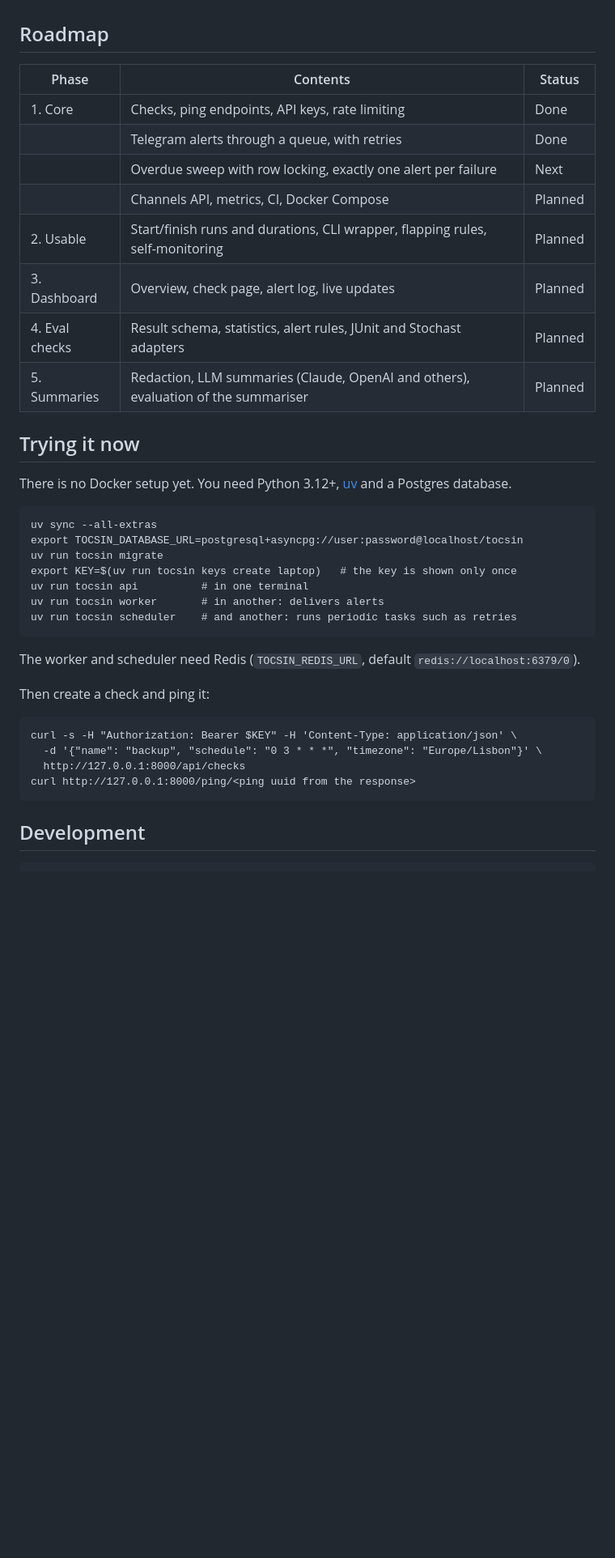
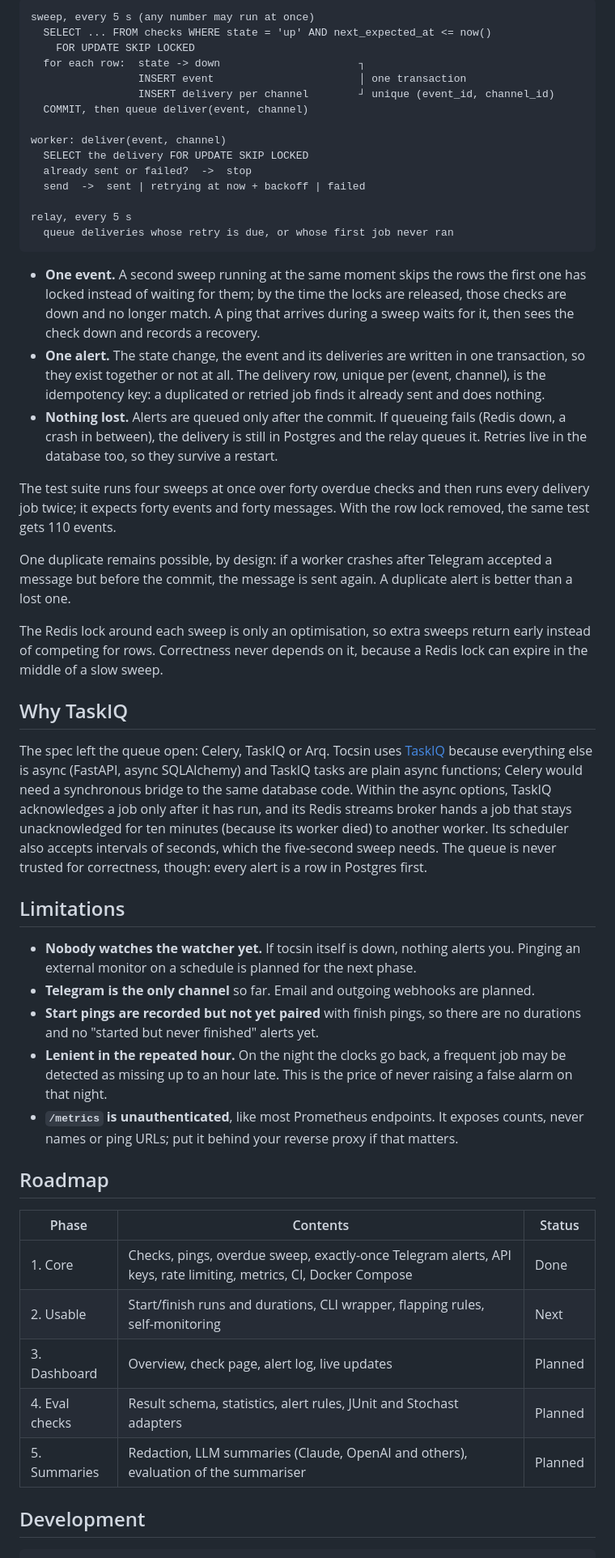
Before and after one commit to PoderosoVitao/Tocsin, a Markdown page: README.md, the part around one of its changes. Shown at 81% size. Rendered like a GitHub page; blank space fills up the shorter version.

Commit message:
docs: describe the finished core, the exactly-once design and the queue choice

````diff
--- a/README.md
+++ b/README.md
@@ -46,42 +91,76 @@ Tocsin is built for scheduled AI work, where "it ran" isn't enough:
+```
+sweep, every 5 s (any number may run at once)
+  SELECT ... FROM checks WHERE state = 'up' AND next_expected_at <= now()
+    FOR UPDATE SKIP LOCKED
+  for each row:  state -> down                      ┐
+                 INSERT event                       │ one transaction
+                 INSERT delivery per channel        ┘ unique (event_id, channel_id)
+  COMMIT, then queue deliver(event, channel)
+
+worker: deliver(event, channel)
+  SELECT the delivery FOR UPDATE SKIP LOCKED
+  already sent or failed?  ->  stop
+  send  ->  sent | retrying at now + backoff | failed
+
+relay, every 5 s
+  queue deliveries whose retry is due, or whose first job never ran
+```
+
+- **One event.** A second sweep running at the same moment skips the rows the first one has
+  locked instead of waiting for them; by the time the locks are released, those checks are down
+  and no longer match. A ping that arrives during a sweep waits for it, then sees the check down
+  and records a recovery.
+- **One alert.** The state change, the event and its deliveries are written in one transaction,
+  so they exist together or not at all. The delivery row, unique per (event, channel), is the
+  idempotency key: a duplicated or retried job finds it already sent and does nothing.
+- **Nothing lost.** Alerts are queued only after the commit. If queueing fails (Redis down, a
+  crash in between), the delivery is still in Postgres and the relay queues it. Retries live in
+  the database too, so they survive a restart.
+
+The test suite runs four sweeps at once over forty overdue checks and then runs every delivery
+job twice; it expects forty events and forty messages. With the row lock removed, the same test
+gets 110 events.
+
+One duplicate remains possible, by design: if a worker crashes after Telegram accepted a message
+but before the commit, the message is sent again. A duplicate alert is better than a lost one.
+
+The Redis lock around each sweep is only an optimisation, so extra sweeps return early instead
+of competing for rows. Correctness never depends on it, because a Redis lock can expire in the
+middle of a slow sweep.
+
+## Why TaskIQ
+
+The spec left the queue open: Celery, TaskIQ or Arq. Tocsin uses
+[TaskIQ](https://taskiq-python.github.io/) because everything else is async (FastAPI, async
+SQLAlchemy) and TaskIQ tasks are plain async functions; Celery would need a synchronous bridge to
+the same database code. Within the async options, TaskIQ acknowledges a job only after it has run,
+and its Redis streams broker hands a job that stays unacknowledged for ten minutes (because its
+worker died) to another worker. Its scheduler also accepts intervals of seconds, which the
+five-second sweep needs. The queue is never trusted for correctness, though: every
+alert is a row in Postgres first.
+
+## Limitations
+
+- **Nobody watches the watcher yet.** If tocsin itself is down, nothing alerts you. Pinging an
+  external monitor on a schedule is planned for the next phase.
+- **Telegram is the only channel** so far. Email and outgoing webhooks are planned.
+- **Start pings are recorded but not yet paired** with finish pings, so there are no durations
+  and no "started but never finished" alerts yet.
+- **Lenient in the repeated hour.** On the night the clocks go back, a frequent job may be
+  detected as missing up to an hour late. This is the price of never raising a false alarm on
+  that night.
+- **`/metrics` is unauthenticated**, like most Prometheus endpoints. It exposes counts, never
+  names or ping URLs; put it behind your reverse proxy if that matters.
 
 ## Roadmap
 
 | Phase | Contents | Status |
 |---|---|---|
-| 1. Core | Checks, ping endpoints, API keys, rate limiting | Done |
-| | Telegram alerts through a queue, with retries | Done |
-| | Overdue sweep with row locking, exactly one alert per failure | Next |
-| | Channels API, metrics, CI, Docker Compose | Planned |
-| 2. Usable | Start/finish runs and durations, CLI wrapper, flapping rules, self-monitoring | Planned |
+| 1. Core | Checks, pings, overdue sweep, exactly-once Telegram alerts, API keys, rate limiting, metrics, CI, Docker Compose | Done |
+| 2. Usable | Start/finish runs and durations, CLI wrapper, flapping rules, self-monitoring | Next |
 | 3. Dashboard | Overview, check page, alert log, live updates | Planned |
 | 4. Eval checks | Result schema, statistics, alert rules, JUnit and Stochast adapters | Planned |
 | 5. Summaries | Redaction, LLM summaries (Claude, OpenAI and others), evaluation of the summariser | Planned |
-
-## Trying it now
-
-There is no Docker setup yet. You need Python 3.12+, [uv](https://docs.astral.sh/uv/) and a
-Postgres database.
-
-```
-uv sync --all-extras
-export TOCSIN_DATABASE_URL=postgresql+asyncpg://user:password@localhost/tocsin
-uv run tocsin migrate
-export KEY=$(uv run tocsin keys create laptop)   # the key is shown only once
-uv run tocsin api          # in one terminal
-uv run tocsin worker       # in another: delivers alerts
-uv run tocsin scheduler    # and another: runs periodic tasks such as retries
-```
-
-The worker and scheduler need Redis (`TOCSIN_REDIS_URL`, default `redis://localhost:6379/0`).
-
-Then create a check and ping it:
-
-```
-curl -s -H "Authorization: Bearer $KEY" -H 'Content-Type: application/json' \
-  -d '{"name": "backup", "schedule": "0 3 * * *", "timezone": "Europe/Lisbon"}' \
-  http://127.0.0.1:8000/api/checks
-curl http://127.0.0.1:8000/ping/<ping uuid from the response>
-```
 
 ## Development
 
````
Also changed, not shown: other parts of README.md (+68 -18 lines).
